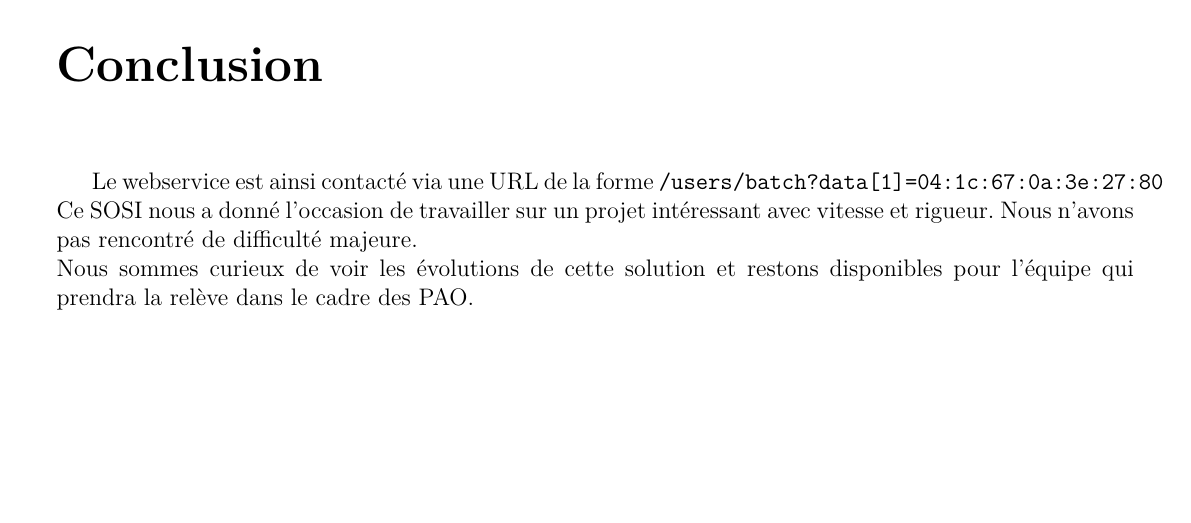
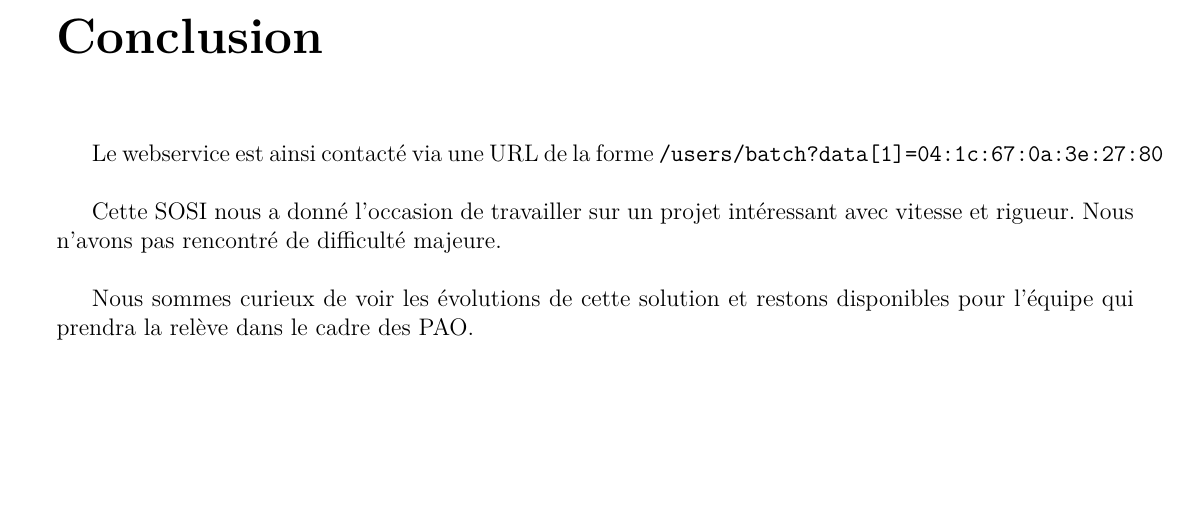
Before and after one commit to ThibaudDauce/SOSILeoCard, a LaTeX document (rapport/rapport.tex, which reads rapport/textes/conclusion.tex): part of page 10 of 10, cut so that both start at the same text. Compiled offline with pdfLaTeX.

Commit message:
Correction conclusion

```diff
--- a/rapport/textes/conclusion.tex
+++ b/rapport/textes/conclusion.tex
@@ -1,7 +1,7 @@
 \chapter*{Conclusion}
 
-Le webservice est ainsi contacté via une URL de la forme \verb|/users/batch?data[1]=04:1c:67:0a:3e:27:80|
-\\
-Ce SOSI nous a donné l'occasion de travailler sur un projet intéressant avec vitesse et rigueur. Nous n'avons pas rencontré de difficulté majeure.
-\\
+Le webservice est ainsi contacté via une URL de la forme \verb|/users/batch?data[1]=04:1c:67:0a:3e:27:80|\\
+
+Cette SOSI nous a donné l'occasion de travailler sur un projet intéressant avec vitesse et rigueur. Nous n'avons pas rencontré de difficulté majeure.\\
+
 Nous sommes curieux de voir les évolutions de cette solution et restons disponibles pour l'équipe qui prendra la relève dans le cadre des PAO.
```
Also changed, not shown: rapport/rapport.pdf.
